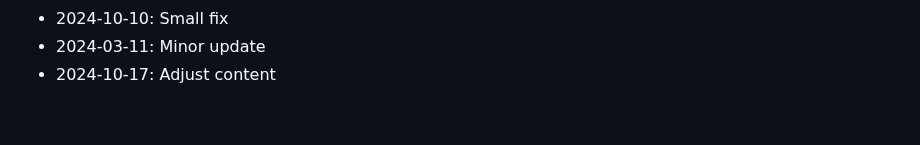
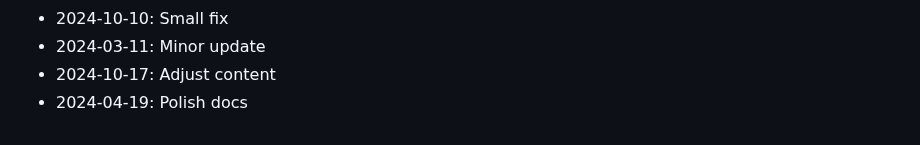
Before and after one commit to rflvfx/skills-ui, a Markdown page: CHANGELOG.md, the part around the change. GitHub-like rendering.

Commit message:
Polish docs

```diff
--- a/CHANGELOG.md
+++ b/CHANGELOG.md
@@ -453,3 +453,4 @@
 - 2024-10-10: Small fix
 - 2024-03-11: Minor update
 - 2024-10-17: Adjust content
+- 2024-04-19: Polish docs
```
